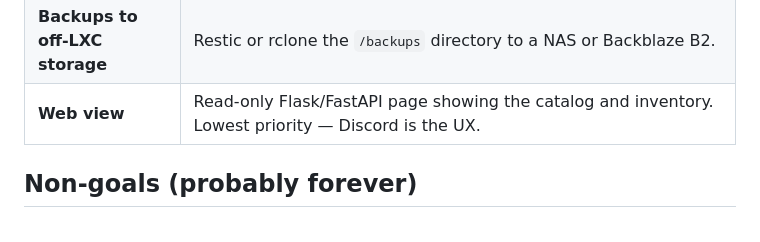
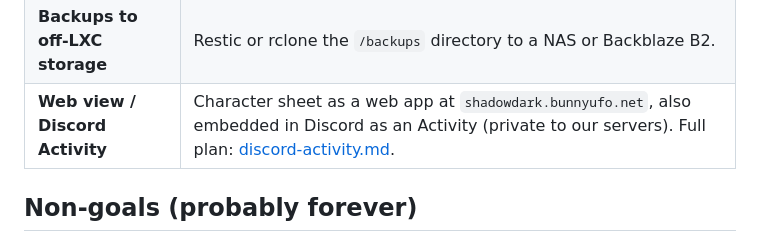
Before and after one commit to bunnyUFO/shadow-dark-bot, a Markdown page: docs/implementation/roadmap.md, the part around the change. Drawn GitHub-style.

```diff
--- a/docs/implementation/roadmap.md
+++ b/docs/implementation/roadmap.md
@@ -30,7 +30,7 @@ Below are the next slices in rough order of priority. Each should be its own foc
 | **Session log / shared notes** | `/note add`, `/note list` — bot-tracked session notes pinned in a channel. |
 | **Multi-tenant data (per-guild isolation)** | Commands already sync to every guild (M6), but the underlying database is single-tenant — all servers see the same catalog/inventory/treasury/coffers. Real isolation needs a `guild_id` column on every domain table, queries scoped by `interaction.guild_id`, and a backfill migration that stamps existing rows with the original guild's ID. Worth doing the moment a second server actually wants its own data. |
 | **Backups to off-LXC storage** | Restic or rclone the `/backups` directory to a NAS or Backblaze B2. |
-| **Web view** | Read-only Flask/FastAPI page showing the catalog and inventory. Lowest priority — Discord is the UX. |
+| **Web view / Discord Activity** | Character sheet as a web app at `shadowdark.bunnyufo.net`, also embedded in Discord as an Activity (private to our servers). Full plan: [discord-activity.md](discord-activity.md). |
 
 ## Non-goals (probably forever)
 
```
Also changed, not shown: README.md (+2 -0 lines), docs/implementation/discord-activity.md (added, +168 -0 lines).
